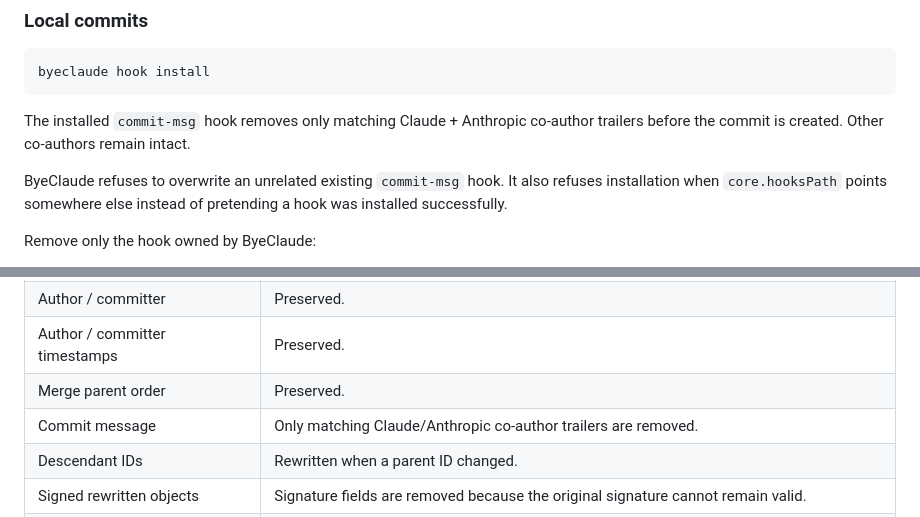
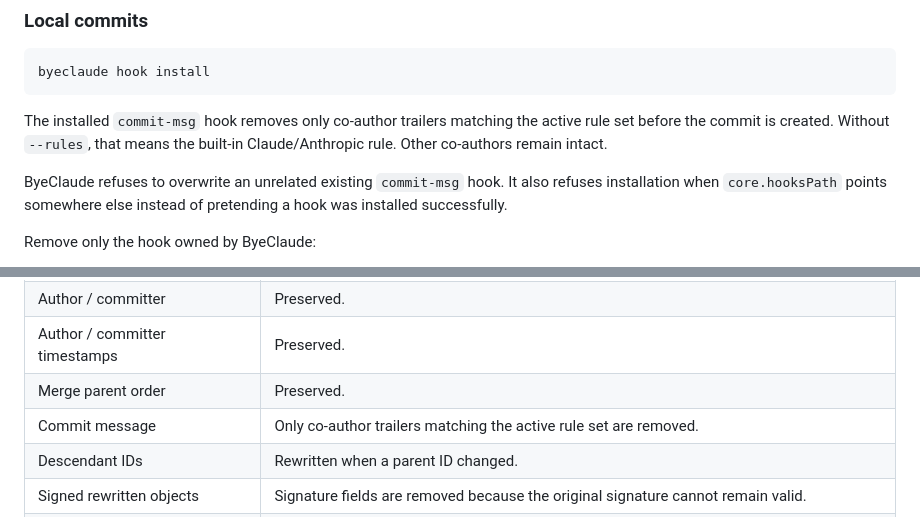
Before and after one commit to IamAngusU/ByeClaude, a Markdown page: README.md, 2 parts joined by grey strips. Drawn GitHub-style.

Commit message:
Clarify configurable attribution behavior

````diff
--- a/README.md
+++ b/README.md
@@ -211,7 +211,7 @@ An example multi-tool ruleset is in [`examples/rules/multi-ai.example.json`](exa
 byeclaude hook install
 ```
 
-The installed `commit-msg` hook removes only matching Claude + Anthropic co-author trailers before the commit is created. Other co-authors remain intact.
+The installed `commit-msg` hook removes only co-author trailers matching the active rule set before the commit is created. Without `--rules`, that means the built-in Claude/Anthropic rule. Other co-authors remain intact.
 
 ByeClaude refuses to overwrite an unrelated existing `commit-msg` hook. It also refuses installation when `core.hooksPath` points somewhere else instead of pretending a hook was installed successfully.
 
@@ -261,7 +261,7 @@ That is why this cannot be a cosmetic GitHub toggle.
 | Author / committer | Preserved. |
 | Author / committer timestamps | Preserved. |
 | Merge parent order | Preserved. |
-| Commit message | Only matching Claude/Anthropic co-author trailers are removed. |
+| Commit message | Only co-author trailers matching the active rule set are removed. |
 | Descendant IDs | Rewritten when a parent ID changed. |
 | Signed rewritten objects | Signature fields are removed because the original signature cannot remain valid. |
 | Annotated tags | Retargeted when needed; an embedded signature is removed if the tag object itself changes. |
````
